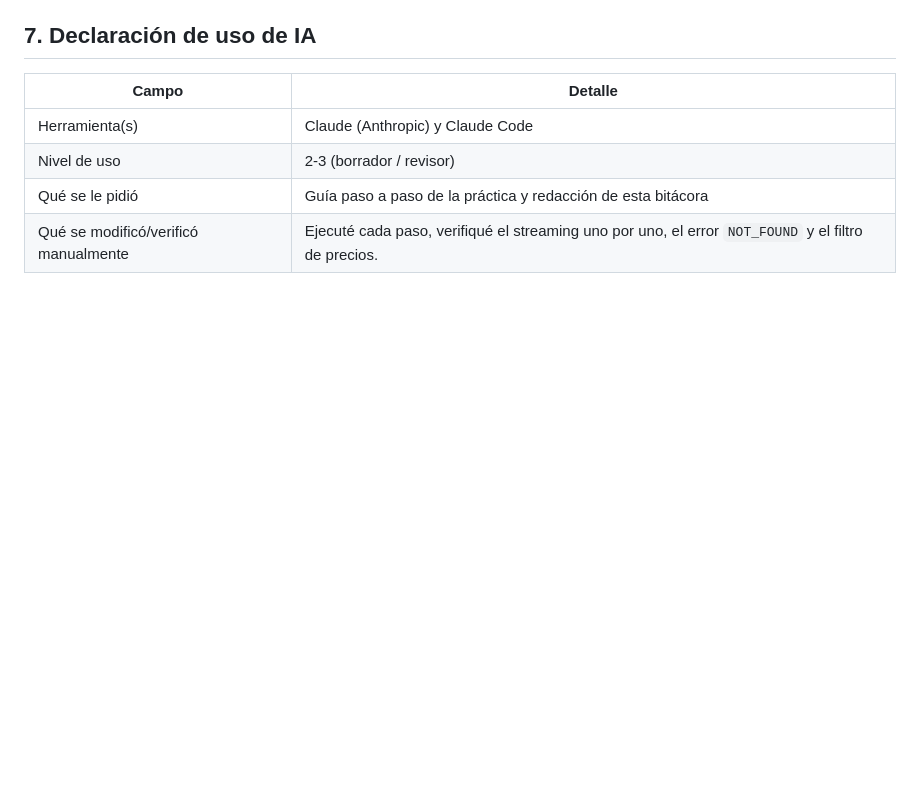
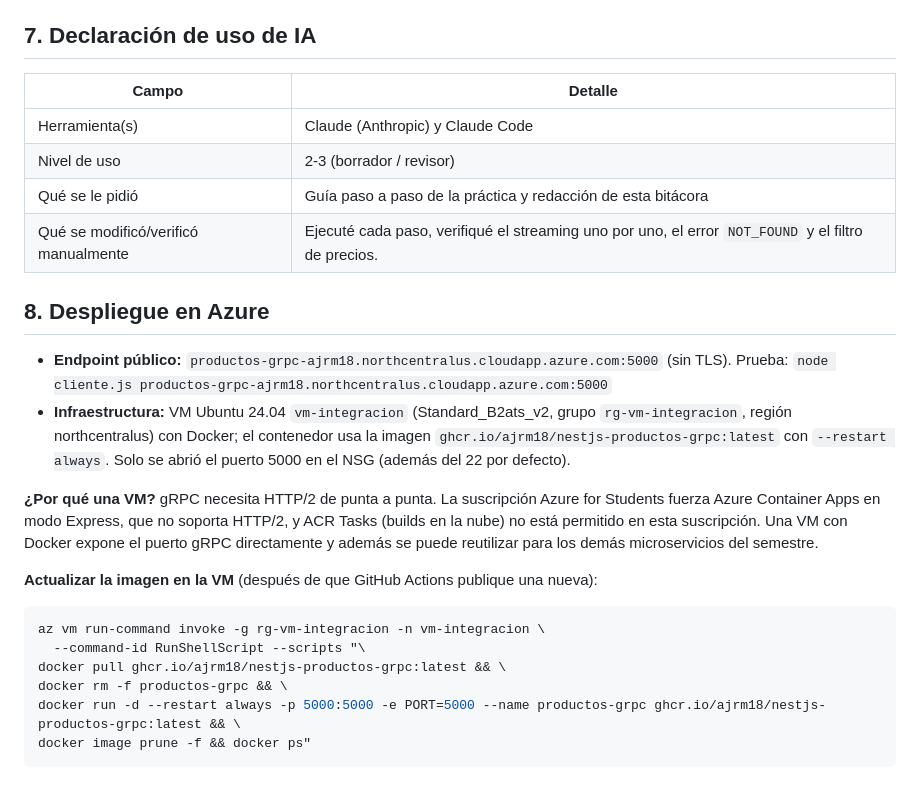
Before and after one commit to ajrm18/nestjs-productos-grpc, a Markdown page: BITACORA.md, the part around the change. GitHub-like rendering; blank space fills up the shorter version.

Commit message:
docs: despliegue en VM de Azure en la bitácora
Co-Authored-By: Claude Opus 5.5 <noreply@anthropic.com>

````diff
--- a/BITACORA.md
+++ b/BITACORA.md
@@ -158,3 +158,29 @@ para `NOT_FOUND`).
 | Nivel de uso                          | 2-3 (borrador / revisor)                                                                                  |
 | Qué se le pidió                       | Guía paso a paso de la práctica y redacción de esta bitácora                                              |
 | Qué se modificó/verificó manualmente  | Ejecuté cada paso, verifiqué el streaming uno por uno, el error `NOT_FOUND` y el filtro de precios.       |
+
+## 8. Despliegue en Azure
+
+- **Endpoint público:** `productos-grpc-ajrm18.northcentralus.cloudapp.azure.com:5000`
+  (sin TLS). Prueba: `node cliente.js productos-grpc-ajrm18.northcentralus.cloudapp.azure.com:5000`
+- **Infraestructura:** VM Ubuntu 24.04 `vm-integracion` (Standard_B2ats_v2, grupo
+  `rg-vm-integracion`, región northcentralus) con Docker; el contenedor usa la
+  imagen `ghcr.io/ajrm18/nestjs-productos-grpc:latest` con `--restart always`.
+  Solo se abrió el puerto 5000 en el NSG (además del 22 por defecto).
+
+**¿Por qué una VM?** gRPC necesita HTTP/2 de punta a punta. La suscripción Azure
+for Students fuerza Azure Container Apps en modo Express, que no soporta HTTP/2,
+y ACR Tasks (builds en la nube) no está permitido en esta suscripción. Una VM con
+Docker expone el puerto gRPC directamente y además se puede reutilizar para los
+demás microservicios del semestre.
+
+**Actualizar la imagen en la VM** (después de que GitHub Actions publique una nueva):
+
+```bash
+az vm run-command invoke -g rg-vm-integracion -n vm-integracion \
+  --command-id RunShellScript --scripts "\
+docker pull ghcr.io/ajrm18/nestjs-productos-grpc:latest && \
+docker rm -f productos-grpc && \
+docker run -d --restart always -p 5000:5000 -e PORT=5000 --name productos-grpc ghcr.io/ajrm18/nestjs-productos-grpc:latest && \
+docker image prune -f && docker ps"
+```
````
